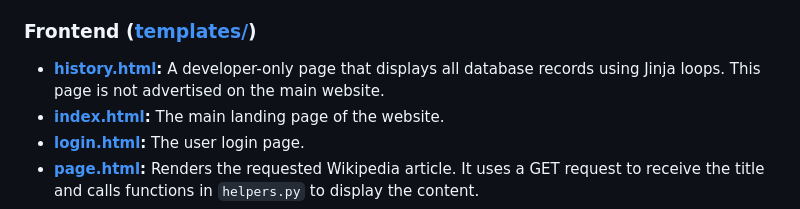
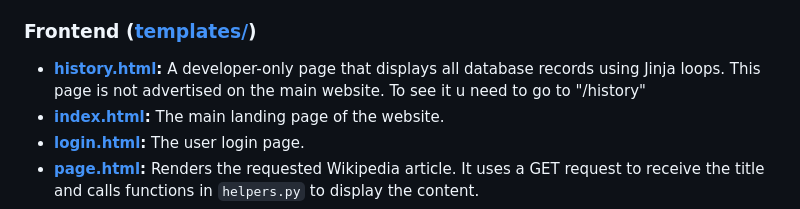
Before and after one commit to anaelm1/WikiGame, a Markdown page: README.md, the part around the change. GitHub-like rendering.

Commit message:
Update history.html description in README
Added a note about accessing the history page.

```diff
--- a/README.md
+++ b/README.md
@@ -51,7 +51,7 @@ WikiGame is an online game in which you are given a random Wikipedia start page
 * **[vercel.json](./vercel.json):** The configuration file for Vercel hosting.
 
 ### Frontend ([templates/](./templates/))
-* **[history.html](./templates/history.html):** A developer-only page that displays all database records using Jinja loops. This page is not advertised on the main website.
+* **[history.html](./templates/history.html):** A developer-only page that displays all database records using Jinja loops. This page is not advertised on the main website. To see it u need to go to "/history"
 * **[index.html](./templates/index.html):** The main landing page of the website.
 * **[login.html](./templates/login.html):** The user login page.
 * **[page.html](./templates/page.html):** Renders the requested Wikipedia article. It uses a GET request to receive the title and calls functions in `helpers.py` to display the content.
```
